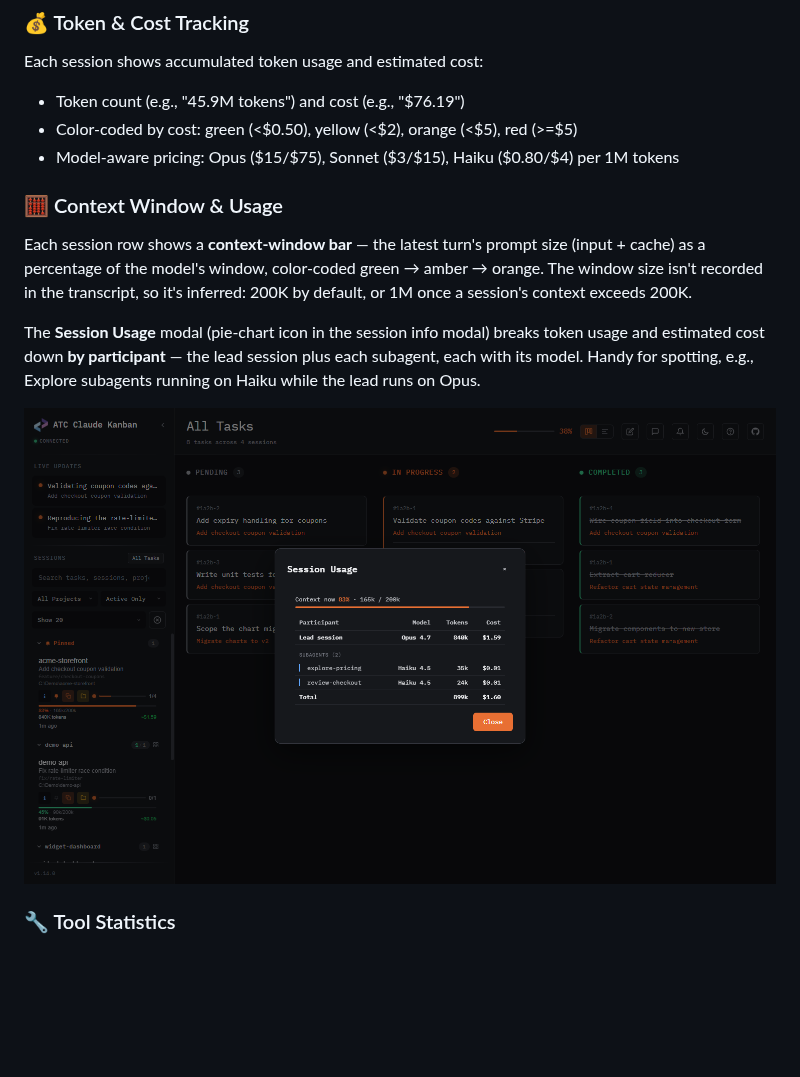
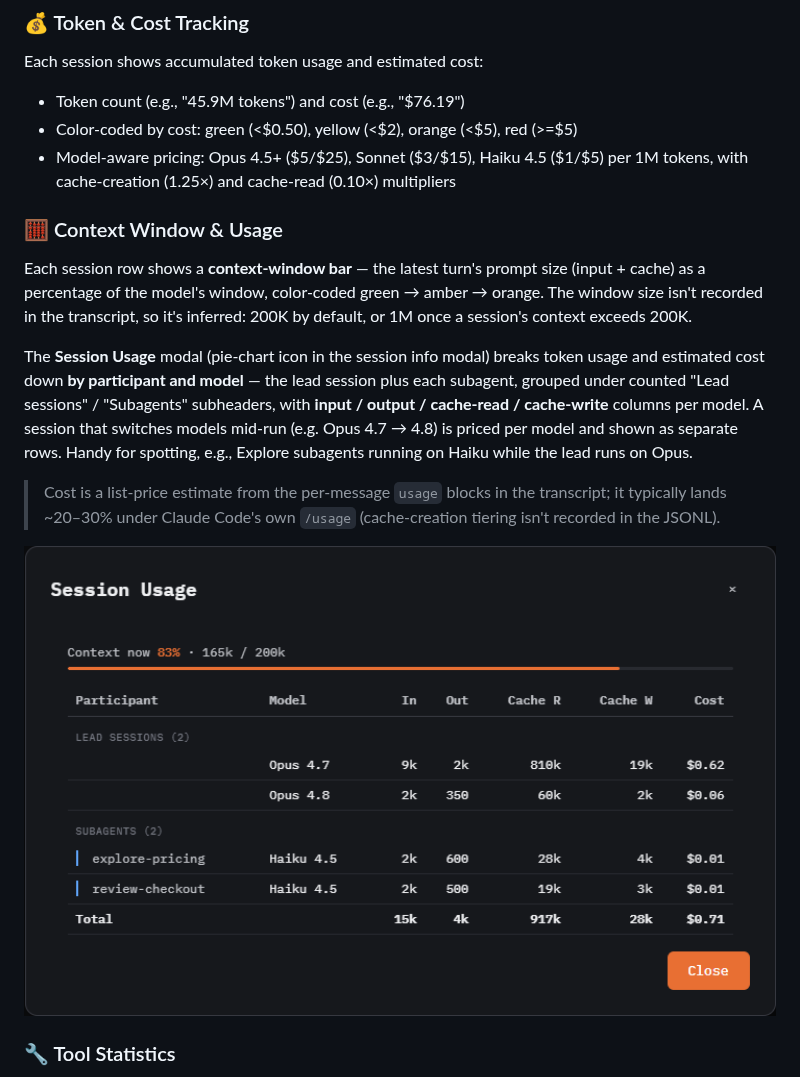
Before and after one commit to atc-net/atc-claude-kanban, a Markdown page: README.md, the part around the change. GitHub-like rendering; pictures changed too: docs/usage-modal-dark.png; blank space fills up the shorter version.

Commit message:
docs: update usage modal screenshot and pricing for per-model breakdown
- Fix stale pricing in README (Opus 4.5+ $5/$25, Haiku 4.5 $1/$5)
- Describe the per-model / four-column Session Usage layout
- Regenerate dark screenshot showing the Opus 4.7->4.8 model split
- Seed an Opus 4.8 lead turn in the demo fixture to showcase it

```diff
--- a/README.md
+++ b/README.md
@@ -208,13 +208,15 @@ Each session shows accumulated token usage and estimated cost:
 
 - Token count (e.g., "45.9M tokens") and cost (e.g., "$76.19")
 - Color-coded by cost: green (<$0.50), yellow (<$2), orange (<$5), red (>=$5)
-- Model-aware pricing: Opus ($15/$75), Sonnet ($3/$15), Haiku ($0.80/$4) per 1M tokens
+- Model-aware pricing: Opus 4.5+ ($5/$25), Sonnet ($3/$15), Haiku 4.5 ($1/$5) per 1M tokens, with cache-creation (1.25×) and cache-read (0.10×) multipliers
 
 ### 🧮 Context Window & Usage
 
 Each session row shows a **context-window bar** — the latest turn's prompt size (input + cache) as a percentage of the model's window, color-coded green → amber → orange. The window size isn't recorded in the transcript, so it's inferred: 200K by default, or 1M once a session's context exceeds 200K.
 
-The **Session Usage** modal (pie-chart icon in the session info modal) breaks token usage and estimated cost down **by participant** — the lead session plus each subagent, each with its model. Handy for spotting, e.g., Explore subagents running on Haiku while the lead runs on Opus.
+The **Session Usage** modal (pie-chart icon in the session info modal) breaks token usage and estimated cost down **by participant and model** — the lead session plus each subagent, grouped under counted "Lead sessions" / "Subagents" subheaders, with **input / output / cache-read / cache-write** columns per model. A session that switches models mid-run (e.g. Opus 4.7 → 4.8) is priced per model and shown as separate rows. Handy for spotting, e.g., Explore subagents running on Haiku while the lead runs on Opus.
+
+> Cost is a list-price estimate from the per-message `usage` blocks in the transcript; it typically lands ~20–30% under Claude Code's own `/usage` (cache-creation tiering isn't recorded in the JSONL).
 
 <p align="center">
   <img src="docs/usage-modal-dark.png" alt="Session usage modal with per-subagent model breakdown" width="900">
```
Also changed, not shown: 1 other file.
